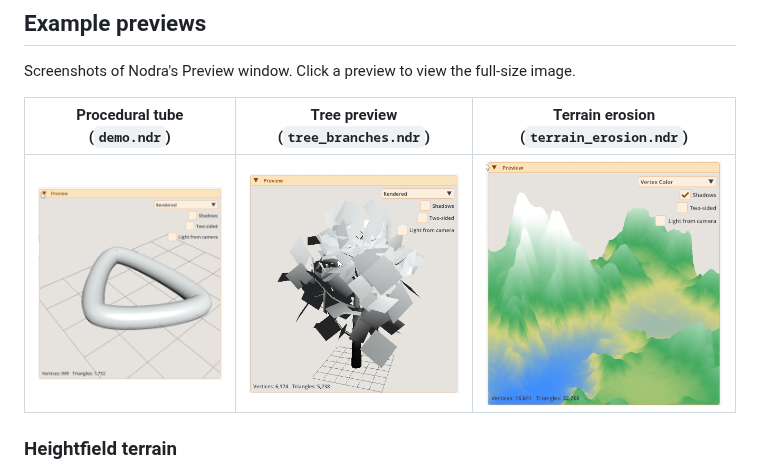
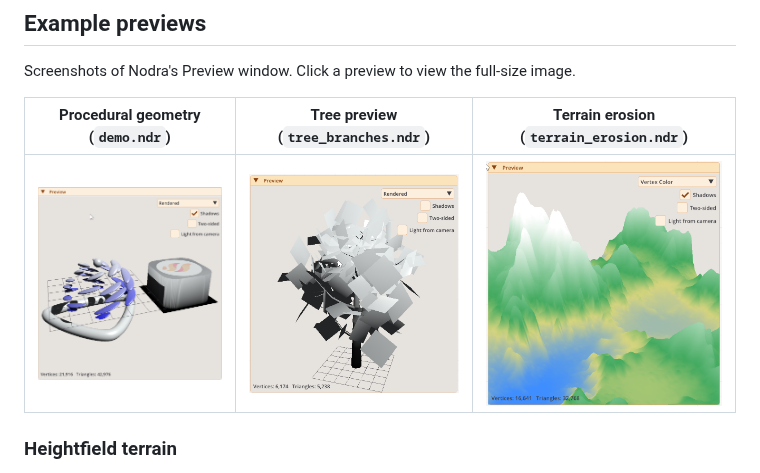
Before and after one commit to OlegDzhuraev/Nodra.Releases, a Markdown page: README.md, the part around one of its changes. Rendered like a GitHub page; pictures changed too: docs/images/demo.png.

Commit message:
[*] Readme.md and Examples update

```diff
--- a/README.md
+++ b/README.md
@@ -21,5 +21,5 @@ Nodra is a standalone desktop app for creating procedural meshes, terrains, and
 
 Screenshots of Nodra's Preview window. Click a preview to view the full-size image.
 
-| Procedural tube (`demo.ndr`) | Tree preview (`tree_branches.ndr`) | Terrain erosion (`terrain_erosion.ndr`) |
+| Procedural geometry (`demo.ndr`) | Tree preview (`tree_branches.ndr`) | Terrain erosion (`terrain_erosion.ndr`) |
 | --- | --- | --- |
```
Also changed, not shown: other parts of README.md (+1 -1 lines), 8 other files.
